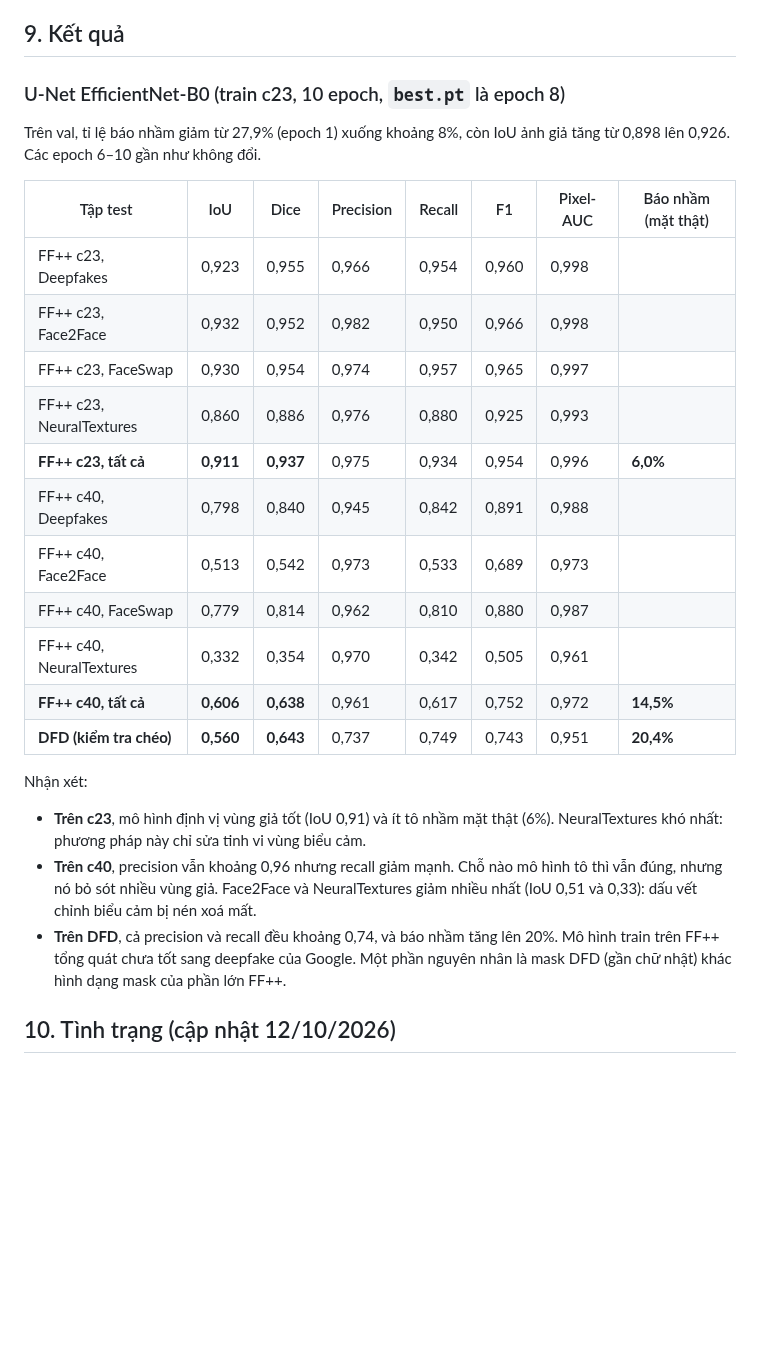
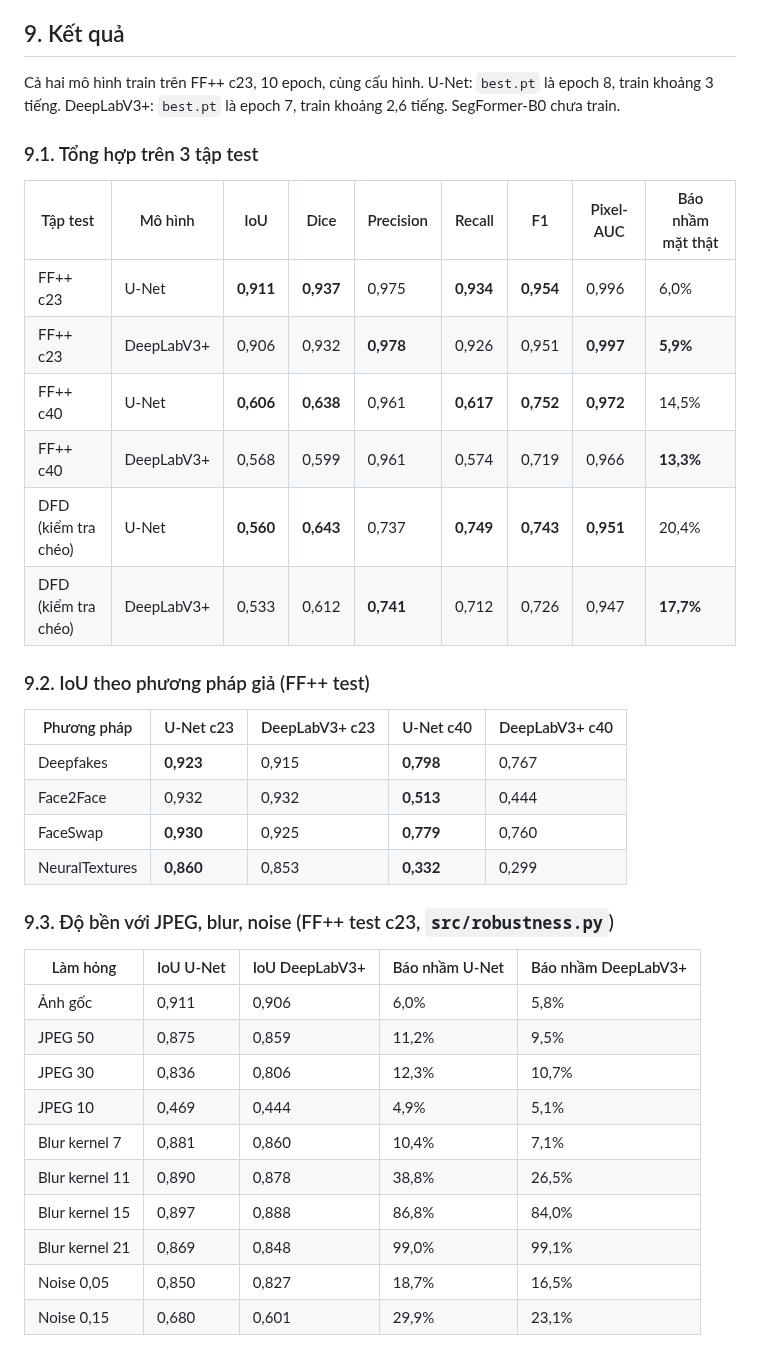
Before and after one commit to nguyenchitu2005-jpg/DoAnChuyenNganh, a Markdown page: KE_HOACH.md, the part around one of its changes. GitHub-like rendering; blank space fills up the shorter version.

```diff
--- a/KE_HOACH.md
+++ b/KE_HOACH.md
@@ -169,27 +169,40 @@ Nếu chậm tiến độ: dùng tuần 7 để bù trước. Nếu vẫn trễ
 
 ## 9. Kết quả
 
-### U-Net EfficientNet-B0 (train c23, 10 epoch, `best.pt` là epoch 8)
+Cả hai mô hình train trên FF++ c23, 10 epoch, cùng cấu hình. U-Net: `best.pt` là epoch 8, train khoảng 3 tiếng. DeepLabV3+: `best.pt` là epoch 7, train khoảng 2,6 tiếng. SegFormer-B0 chưa train.
 
-Trên val, tỉ lệ báo nhầm giảm từ 27,9% (epoch 1) xuống khoảng 8%, còn IoU ảnh giả tăng từ 0,898 lên 0,926. Các epoch 6–10 gần như không đổi.
+### 9.1. Tổng hợp trên 3 tập test
 
-| Tập test | IoU | Dice | Precision | Recall | F1 | Pixel-AUC | Báo nhầm (mặt thật) |
-| --- | --- | --- | --- | --- | --- | --- | --- |
-| FF++ c23, Deepfakes | 0,923 | 0,955 | 0,966 | 0,954 | 0,960 | 0,998 | |
-| FF++ c23, Face2Face | 0,932 | 0,952 | 0,982 | 0,950 | 0,966 | 0,998 | |
-| FF++ c23, FaceSwap | 0,930 | 0,954 | 0,974 | 0,957 | 0,965 | 0,997 | |
-| FF++ c23, NeuralTextures | 0,860 | 0,886 | 0,976 | 0,880 | 0,925 | 0,993 | |
-| **FF++ c23, tất cả** | **0,911** | **0,937** | 0,975 | 0,934 | 0,954 | 0,996 | **6,0%** |
-| FF++ c40, Deepfakes | 0,798 | 0,840 | 0,945 | 0,842 | 0,891 | 0,988 | |
-| FF++ c40, Face2Face | 0,513 | 0,542 | 0,973 | 0,533 | 0,689 | 0,973 | |
-| FF++ c40, FaceSwap | 0,779 | 0,814 | 0,962 | 0,810 | 0,880 | 0,987 | |
-| FF++ c40, NeuralTextures | 0,332 | 0,354 | 0,970 | 0,342 | 0,505 | 0,961 | |
-| **FF++ c40, tất cả** | **0,606** | **0,638** | 0,961 | 0,617 | 0,752 | 0,972 | **14,5%** |
-| **DFD (kiểm tra chéo)** | **0,560** | **0,643** | 0,737 | 0,749 | 0,743 | 0,951 | **20,4%** |
+| Tập test | Mô hình | IoU | Dice | Precision | Recall | F1 | Pixel-AUC | Báo nhầm mặt thật |
+| --- | --- | --- | --- | --- | --- | --- | --- | --- |
+| FF++ c23 | U-Net | **0,911** | **0,937** | 0,975 | **0,934** | **0,954** | 0,996 | 6,0% |
+| FF++ c23 | DeepLabV3+ | 0,906 | 0,932 | **0,978** | 0,926 | 0,951 | **0,997** | **5,9%** |
+| FF++ c40 | U-Net | **0,606** | **0,638** | 0,961 | **0,617** | **0,752** | **0,972** | 14,5% |
+| FF++ c40 | DeepLabV3+ | 0,568 | 0,599 | 0,961 | 0,574 | 0,719 | 0,966 | **13,3%** |
+| DFD (kiểm tra chéo) | U-Net | **0,560** | **0,643** | 0,737 | **0,749** | **0,743** | **0,951** | 20,4% |
+| DFD (kiểm tra chéo) | DeepLabV3+ | 0,533 | 0,612 | **0,741** | 0,712 | 0,726 | 0,947 | **17,7%** |
 
-Nhận xét:
-- **Trên c23**, mô hình định vị vùng giả tốt (IoU 0,91) và ít tô nhầm mặt thật (6%). NeuralTextures khó nhất: phương pháp này chỉ sửa tinh vi vùng biểu cảm.
-- **Trên c40**, precision vẫn khoảng 0,96 nhưng recall giảm mạnh. Chỗ nào mô hình tô thì vẫn đúng, nhưng nó bỏ sót nhiều vùng giả. Face2Face và NeuralTextures giảm nhiều nhất (IoU 0,51 và 0,33): dấu vết chỉnh biểu cảm bị nén xoá mất.
-- **Trên DFD**, cả precision và recall đều khoảng 0,74, và báo nhầm tăng lên 20%. Mô hình train trên FF++ tổng quát chưa tốt sang deepfake của Google. Một phần nguyên nhân là mask DFD (gần chữ nhật) khác hình dạng mask của phần lớn FF++.
+### 9.2. IoU theo phương pháp giả (FF++ test)
 
-## 10. Tình trạng (cập nhật 12/10/2026)
+| Phương pháp | U-Net c23 | DeepLabV3+ c23 | U-Net c40 | DeepLabV3+ c40 |
+| --- | --- | --- | --- | --- |
+| Deepfakes | **0,923** | 0,915 | **0,798** | 0,767 |
+| Face2Face | 0,932 | 0,932 | **0,513** | 0,444 |
+| FaceSwap | **0,930** | 0,925 | **0,779** | 0,760 |
+| NeuralTextures | **0,860** | 0,853 | **0,332** | 0,299 |
+
+### 9.3. Độ bền với JPEG, blur, noise (FF++ test c23, `src/robustness.py`)
+
+| Làm hỏng | IoU U-Net | IoU DeepLabV3+ | Báo nhầm U-Net | Báo nhầm DeepLabV3+ |
+| --- | --- | --- | --- | --- |
+| Ảnh gốc | 0,911 | 0,906 | 6,0% | 5,8% |
+| JPEG 50 | 0,875 | 0,859 | 11,2% | 9,5% |
+| JPEG 30 | 0,836 | 0,806 | 12,3% | 10,7% |
+| JPEG 10 | 0,469 | 0,444 | 4,9% | 5,1% |
+| Blur kernel 7 | 0,881 | 0,860 | 10,4% | 7,1% |
+| Blur kernel 11 | 0,890 | 0,878 | 38,8% | 26,5% |
+| Blur kernel 15 | 0,897 | 0,888 | 86,8% | 84,0% |
+| Blur kernel 21 | 0,869 | 0,848 | 99,0% | 99,1% |
+| Noise 0,05 | 0,850 | 0,827 | 18,7% | 16,5% |
+| Noise 0,15 | 0,680 | 0,601 | 29,9% | 23,1% |
+
```
Also changed, not shown: other parts of KE_HOACH.md (+32 -2 lines), docs/figures/deeplabv3plus_robustness.png (added), docs/figures/unet_robustness.png (added), 1 other file.
